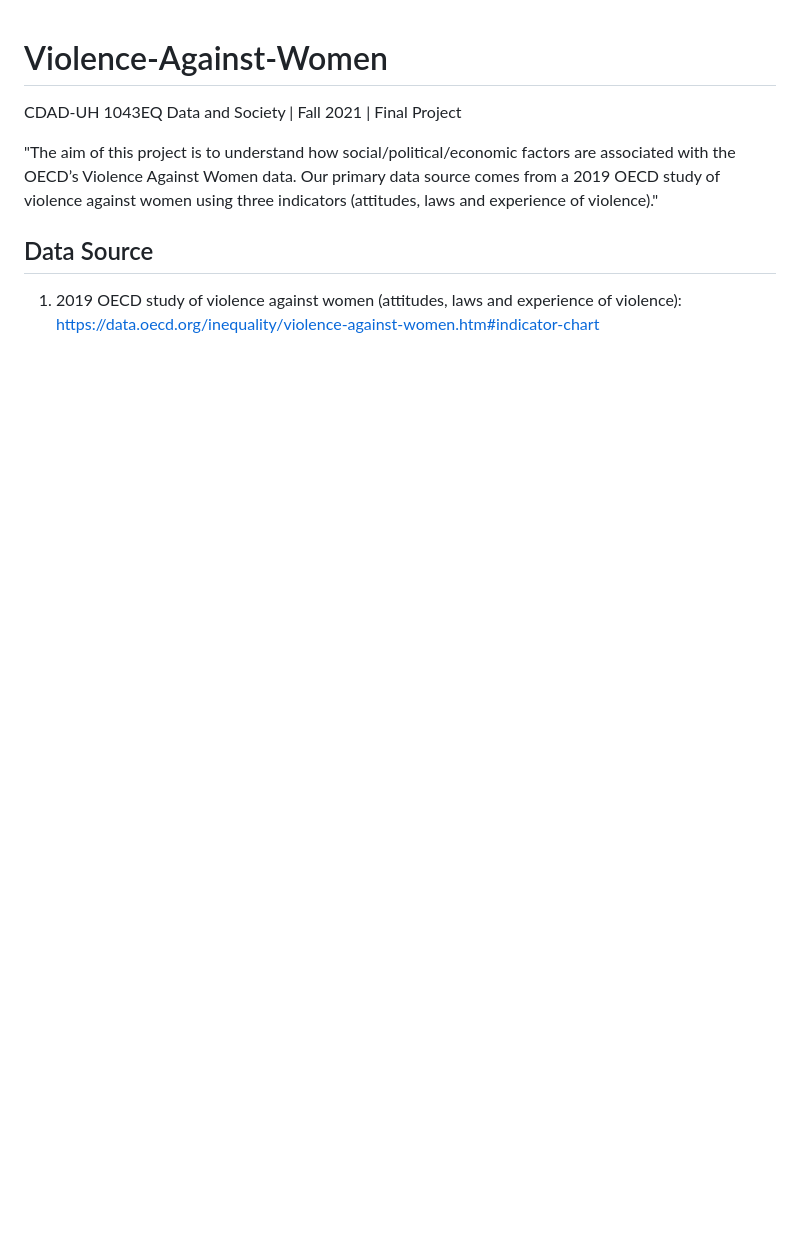
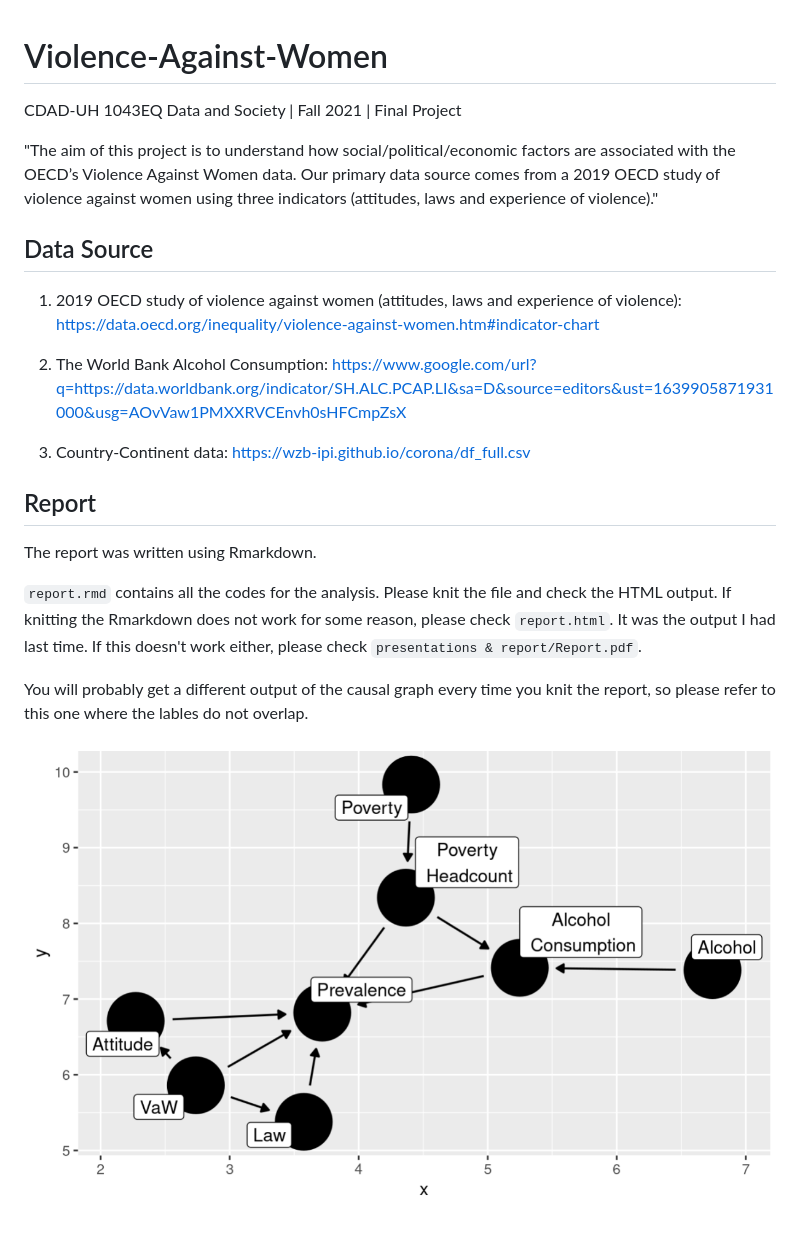
Before and after one commit to AlisonYao/Violence-Against-Women, a Markdown page: README.md, the part around the change. GitHub-like rendering; pictures changed too: presentations&report/causal.png (added); blank space fills up the shorter version.

```diff
--- a/README.md
+++ b/README.md
@@ -7,3 +7,17 @@ CDAD-UH 1043EQ Data and Society | Fall 2021 | Final Project
 ## Data Source
 
 1. 2019 OECD study of violence against women (attitudes, laws and experience of violence): https://data.oecd.org/inequality/violence-against-women.htm#indicator-chart
+
+2. The World Bank Alcohol Consumption: https://www.google.com/url?q=https://data.worldbank.org/indicator/SH.ALC.PCAP.LI&sa=D&source=editors&ust=1639905871931000&usg=AOvVaw1PMXXRVCEnvh0sHFCmpZsX
+
+3. Country-Continent data: https://wzb-ipi.github.io/corona/df_full.csv
+
+## Report
+
+The report was written using Rmarkdown.
+
+`report.rmd` contains all the codes for the analysis. Please knit the file and check the HTML output. If knitting the Rmarkdown does not work for some reason, please check `report.html`. It was the output I had last time. If this doesn't work either, please check `presentations & report/Report.pdf`.
+
+You will probably get a different output of the causal graph every time you knit the report, so please refer to this one where the lables do not overlap.
+
+![causal](./presentations&report/causal.png)
```
Also changed, not shown: 8 other files.
